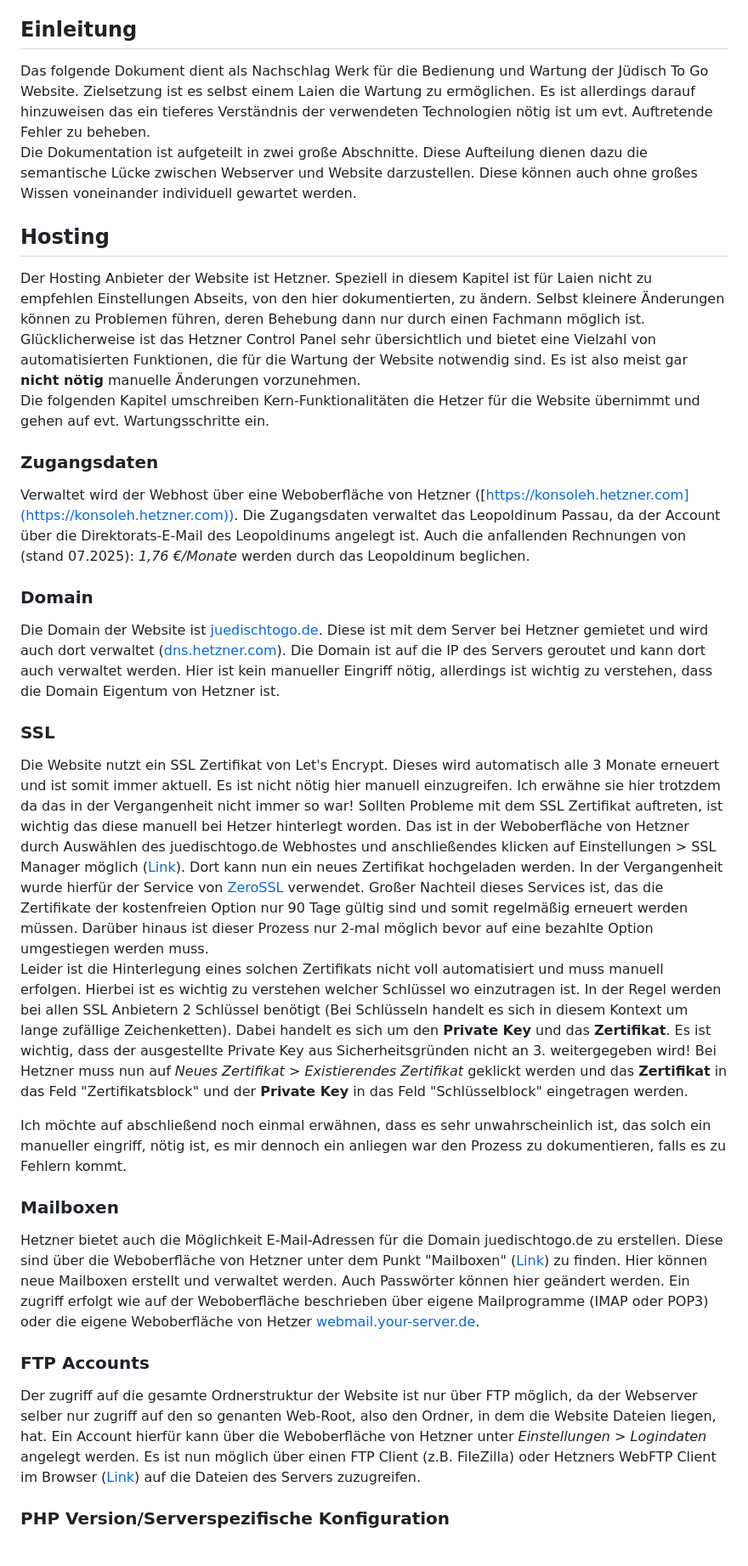
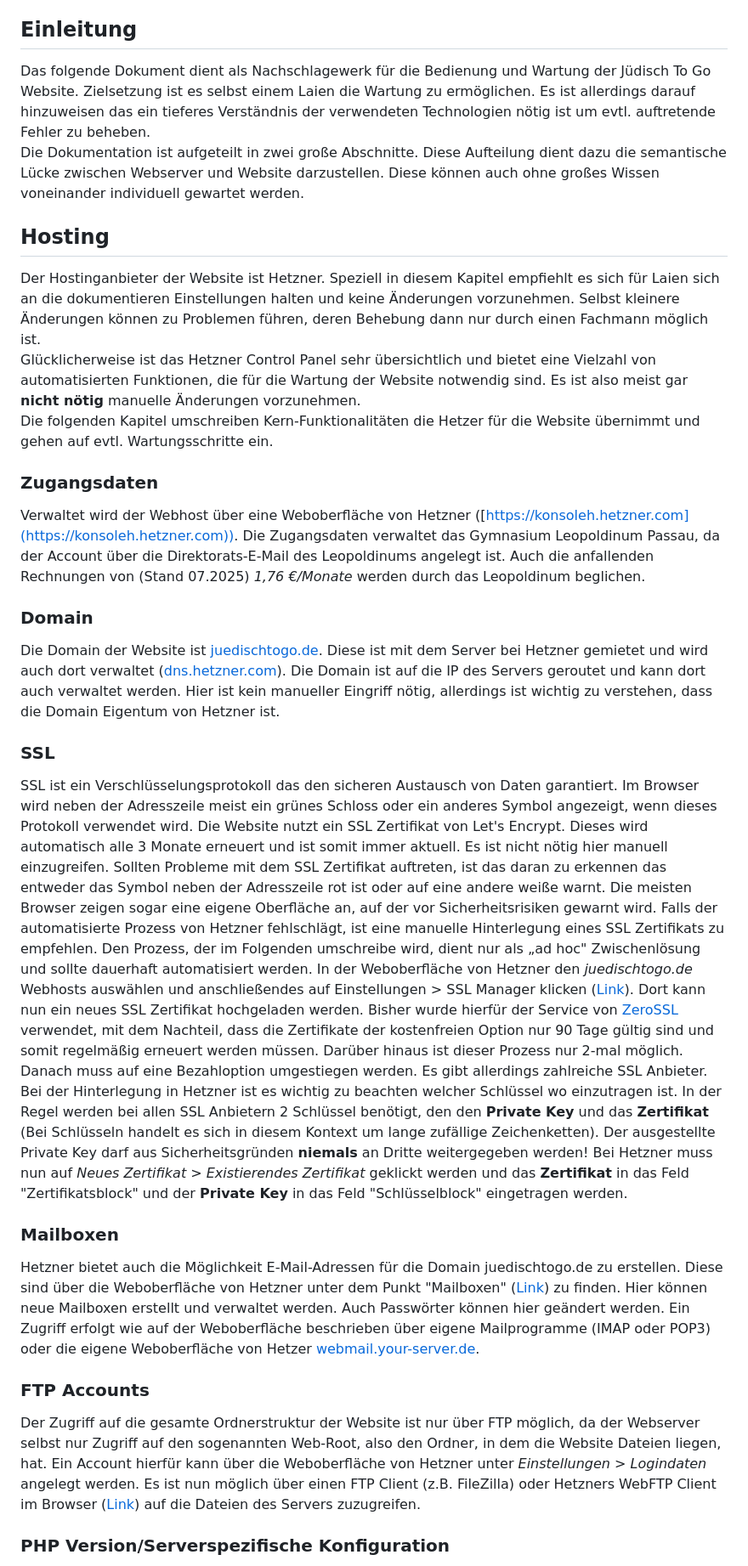
Before and after one commit to sebivh/psem_jtg_wp, a Markdown page: docs.md, the part around the change printed below. Shown: that part at 85% size. Rendered like a GitHub page.

```diff
--- a/docs.md
+++ b/docs.md
@@ -23,28 +25,29 @@ _Autor:_ Sebastian von Helmersen | [sebivhelm@hotmail.com](mailto:sebivhelm@hotm
     - [QR-Codes / Tafeln](#qr-codes--tafeln)
 
 ## Einleitung
-Das folgende Dokument dient als Nachschlag Werk für die Bedienung und Wartung der Jüdisch To Go Website. Zielsetzung ist es selbst einem Laien die Wartung zu ermöglichen. Es ist allerdings darauf hinzuweisen das ein tieferes Verständnis der verwendeten Technologien nötig ist um evt. Auftretende Fehler zu beheben.
-Die Dokumentation ist aufgeteilt in zwei große Abschnitte. Diese Aufteilung dienen dazu die semantische Lücke zwischen Webserver und Website darzustellen. Diese können auch ohne großes Wissen voneinander individuell gewartet werden.
+Das folgende Dokument dient als Nachschlagewerk für die Bedienung und Wartung der Jüdisch To Go Website. Zielsetzung ist es selbst einem Laien die Wartung zu ermöglichen. Es ist allerdings darauf hinzuweisen das ein tieferes Verständnis der verwendeten Technologien nötig ist um evtl. auftretende Fehler zu beheben.
+Die Dokumentation ist aufgeteilt in zwei große Abschnitte. Diese Aufteilung dient dazu die semantische Lücke zwischen Webserver und Website darzustellen. Diese können auch ohne großes Wissen voneinander individuell gewartet werden.
 ## Hosting
-Der Hosting Anbieter der Website ist Hetzner. Speziell in diesem Kapitel ist für Laien nicht zu empfehlen Einstellungen Abseits, von den hier dokumentierten, zu ändern. Selbst kleinere Änderungen können zu Problemen führen, deren Behebung dann nur durch einen Fachmann möglich ist.
+Der Hostinganbieter der Website ist Hetzner. Speziell in diesem Kapitel empfiehlt es sich für Laien sich an die dokumentieren Einstellungen halten und keine Änderungen vorzunehmen. Selbst kleinere Änderungen können zu Problemen führen, deren Behebung dann nur durch einen Fachmann möglich ist.
 Glücklicherweise ist das Hetzner Control Panel sehr übersichtlich und bietet eine Vielzahl von automatisierten Funktionen, die für die Wartung der Website notwendig sind. Es ist also meist gar __nicht nötig__ manuelle Änderungen vorzunehmen.
-Die folgenden Kapitel umschreiben Kern-Funktionalitäten die Hetzer für die Website übernimmt und gehen auf evt. Wartungsschritte ein.
+Die folgenden Kapitel umschreiben Kern-Funktionalitäten die Hetzer für die Website übernimmt und gehen auf evtl. Wartungsschritte ein.
 ### Zugangsdaten
-Verwaltet wird der Webhost über eine Weboberfläche von Hetzner ([https://konsoleh.hetzner.com](https://konsoleh.hetzner.com)). Die Zugangsdaten verwaltet das Leopoldinum Passau, da der Account über die Direktorats-E-Mail des Leopoldinums angelegt ist. Auch die anfallenden Rechnungen von (stand 07.2025): _1,76 €/Monate_ werden durch das Leopoldinum beglichen.
+Verwaltet wird der Webhost über eine Weboberfläche von Hetzner ([https://konsoleh.hetzner.com](https://konsoleh.hetzner.com)). Die Zugangsdaten verwaltet das Gymnasium Leopoldinum Passau, da der Account über die Direktorats-E-Mail des Leopoldinums angelegt ist. Auch die anfallenden Rechnungen von (Stand 07.2025) _1,76 €/Monate_ werden durch das Leopoldinum beglichen.
 ### Domain
 Die Domain der Website ist [juedischtogo.de](https://juedischtogo.de). Diese ist mit dem Server bei Hetzner gemietet und wird auch dort verwaltet ([dns.hetzner.com](https://dns.hetzner.com/)). Die Domain ist auf die IP des Servers geroutet und kann dort auch verwaltet werden. Hier ist kein manueller Eingriff nötig, allerdings ist wichtig zu verstehen, dass die Domain Eigentum von Hetzner ist.
 ### SSL
-Die Website nutzt ein SSL Zertifikat von Let's Encrypt. Dieses wird automatisch alle 3 Monate erneuert und ist somit immer aktuell. Es ist nicht nötig hier manuell einzugreifen. Ich erwähne sie hier trotzdem da das in der Vergangenheit nicht immer so war! Sollten Probleme mit dem SSL Zertifikat auftreten, ist wichtig das diese manuell bei Hetzer hinterlegt worden. Das ist in der Weboberfläche von Hetzner durch Auswählen des juedischtogo.de Webhostes und anschließendes klicken auf Einstellungen > SSL Manager möglich ([Link](https://konsoleh.hetzner.com/sslmanager.php)). Dort kann nun ein neues Zertifikat hochgeladen werden. In der Vergangenheit wurde hierfür der Service von [ZeroSSL](https://zerossl.com/) verwendet. Großer Nachteil dieses Services ist, das die Zertifikate der kostenfreien Option nur 90 Tage gültig sind und somit regelmäßig erneuert werden müssen. Darüber hinaus ist dieser Prozess nur 2-mal möglich bevor auf eine bezahlte Option umgestiegen werden muss.
-Leider ist die Hinterlegung eines solchen Zertifikats nicht voll automatisiert und muss manuell erfolgen. Hierbei ist es wichtig zu verstehen welcher Schlüssel wo einzutragen ist. In der Regel werden bei allen SSL Anbietern 2 Schlüssel benötigt (Bei Schlüsseln handelt es sich in diesem Kontext um lange zufällige Zeichenketten). Dabei handelt es sich um den __Private Key__ und das __Zertifikat__. Es ist wichtig, dass der ausgestellte Private Key aus Sicherheitsgründen nicht an 3. weitergegeben wird!
+SSL ist ein Verschlüsselungsprotokoll das den sicheren Austausch von Daten garantiert. Im Browser wird neben der Adresszeile meist ein grünes Schloss oder ein anderes Symbol angezeigt, wenn dieses Protokoll verwendet wird.
+Die Website nutzt ein SSL Zertifikat von Let's Encrypt. Dieses wird automatisch alle 3 Monate erneuert und ist somit immer aktuell. Es ist nicht nötig hier manuell einzugreifen. Sollten Probleme mit dem SSL Zertifikat auftreten, ist das daran zu erkennen das entweder das Symbol neben der Adresszeile rot ist oder auf eine andere weiße warnt. Die meisten Browser zeigen sogar eine eigene Oberfläche an, auf der vor Sicherheitsrisiken gewarnt wird. Falls der automatisierte Prozess von Hetzner fehlschlägt, ist eine manuelle Hinterlegung eines SSL Zertifikats zu empfehlen.
+Den Prozess, der im Folgenden umschreibe wird, dient nur als „ad hoc" Zwischenlösung und sollte dauerhaft automatisiert werden.
+In der Weboberfläche von Hetzner den _juedischtogo.de_ Webhosts auswählen und anschließendes auf Einstellungen > SSL Manager klicken ([Link](https://konsoleh.hetzner.com/sslmanager.php)). Dort kann nun ein neues SSL Zertifikat hochgeladen werden. Bisher wurde hierfür der Service von [ZeroSSL](https://zerossl.com/) verwendet, mit dem Nachteil, dass die Zertifikate der kostenfreien Option nur 90 Tage gültig sind und somit regelmäßig erneuert werden müssen. Darüber hinaus ist dieser Prozess nur 2-mal möglich. Danach muss auf eine Bezahloption umgestiegen werden. Es gibt allerdings zahlreiche SSL Anbieter. Bei der Hinterlegung in Hetzner ist es wichtig zu beachten welcher Schlüssel wo einzutragen ist. In der Regel werden bei allen SSL Anbietern 2 Schlüssel benötigt, den den __Private Key__ und das __Zertifikat__ (Bei Schlüsseln handelt es sich in diesem Kontext um lange zufällige Zeichenketten).
+Der ausgestellte Private Key darf aus Sicherheitsgründen __niemals__ an Dritte weitergegeben werden!
 Bei Hetzner muss nun auf _Neues Zertifikat > Existierendes Zertifikat_ geklickt werden und das __Zertifikat__ in das Feld "Zertifikatsblock" und der __Private Key__ in das Feld "Schlüsselblock" eingetragen werden.
 
 
-Ich möchte auf abschließend noch einmal erwähnen, dass es sehr unwahrscheinlich ist, das solch ein manueller eingriff, nötig ist, es mir dennoch ein anliegen war den Prozess zu dokumentieren, falls es zu Fehlern kommt.
-
 ### Mailboxen
-Hetzner bietet auch die Möglichkeit E-Mail-Adressen für die Domain juedischtogo.de zu erstellen. Diese sind über die Weboberfläche von Hetzner unter dem Punkt "Mailboxen" ([Link](https://konsoleh.hetzner.com/mail/mailbox/list)) zu finden. Hier können neue Mailboxen erstellt und verwaltet werden. Auch Passwörter können hier geändert werden. Ein zugriff erfolgt wie auf der Weboberfläche beschrieben über eigene Mailprogramme (IMAP oder POP3) oder die eigene Weboberfläche von Hetzer [webmail.your-server.de](https://webmail.your-server.de).
+Hetzner bietet auch die Möglichkeit E-Mail-Adressen für die Domain juedischtogo.de zu erstellen. Diese sind über die Weboberfläche von Hetzner unter dem Punkt "Mailboxen" ([Link](https://konsoleh.hetzner.com/mail/mailbox/list)) zu finden. Hier können neue Mailboxen erstellt und verwaltet werden. Auch Passwörter können hier geändert werden. Ein Zugriff erfolgt wie auf der Weboberfläche beschrieben über eigene Mailprogramme (IMAP oder POP3) oder die eigene Weboberfläche von Hetzer [webmail.your-server.de](https://webmail.your-server.de).
 
 ### FTP Accounts
-Der zugriff auf die gesamte Ordnerstruktur der Website ist nur über FTP möglich, da der Webserver selber nur zugriff auf den so genanten Web-Root, also den Ordner, in dem die Website Dateien liegen, hat. Ein Account hierfür kann über die Weboberfläche von Hetzner unter _Einstellungen > Logindaten_ angelegt werden. Es ist nun möglich über einen FTP Client (z.B. FileZilla) oder Hetzners WebFTP Client im Browser ([Link](https://konsoleh.hetzner.com/webftp.php)) auf die Dateien des Servers zuzugreifen.
+Der Zugriff auf die gesamte Ordnerstruktur der Website ist nur über FTP möglich, da der Webserver selbst nur Zugriff auf den sogenannten Web-Root, also den Ordner, in dem die Website Dateien liegen, hat. Ein Account hierfür kann über die Weboberfläche von Hetzner unter _Einstellungen > Logindaten_ angelegt werden. Es ist nun möglich über einen FTP Client (z.B. FileZilla) oder Hetzners WebFTP Client im Browser ([Link](https://konsoleh.hetzner.com/webftp.php)) auf die Dateien des Servers zuzugreifen.
 
 ### PHP Version/Serverspezifische Konfiguration
```
Also changed, not shown: other parts of docs.md (+26 -24 lines).
